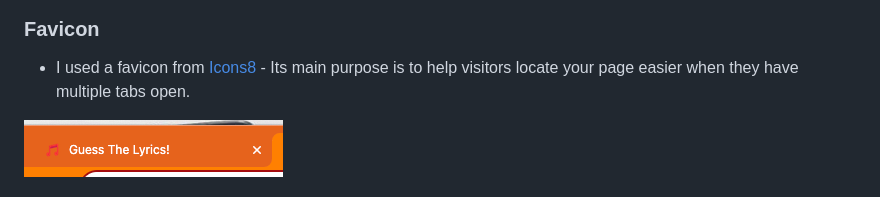
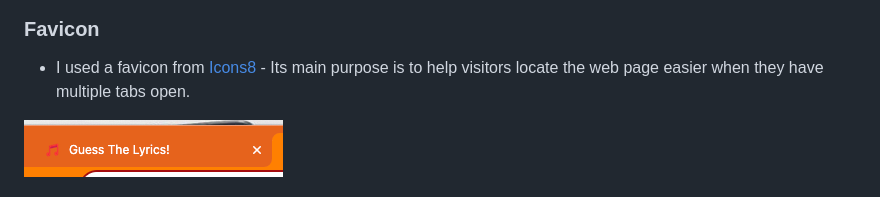
Before and after one commit to philtipping31/PP2---GuessTheLyrics, a Markdown page: README.md, the part around the change. Drawn GitHub-style.

Commit message:
grammar change on favicon section

```diff
--- a/README.md
+++ b/README.md
@@ -47,7 +47,7 @@ The live link can be found here - [Guess The Lyrics Quiz](https://philtipping31.
 
 ### Favicon
 
-- I used a favicon from [Icons8](https://icons8.com/icons/set/favicon) - Its main purpose is to help visitors locate your page easier when they have multiple tabs open.
+- I used a favicon from [Icons8](https://icons8.com/icons/set/favicon) - Its main purpose is to help visitors locate the web page easier when they have multiple tabs open.
 
 ![Favicon](docs/faivcon.png)
 
```
